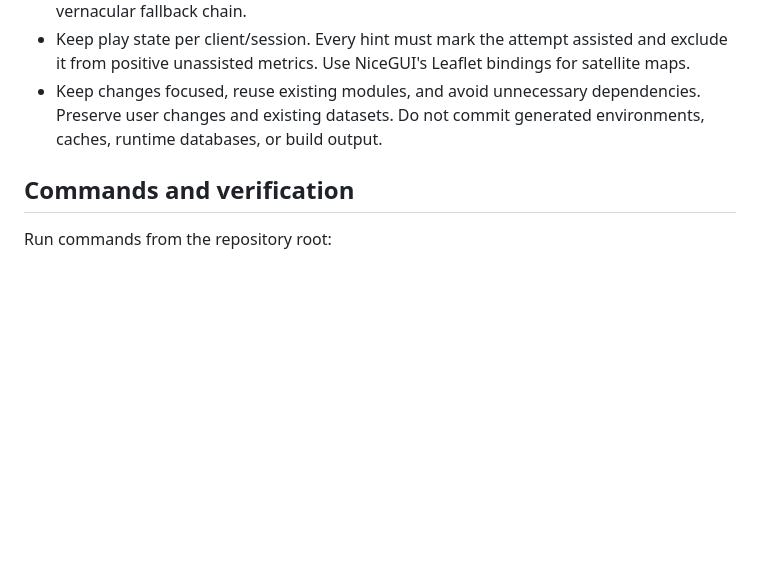
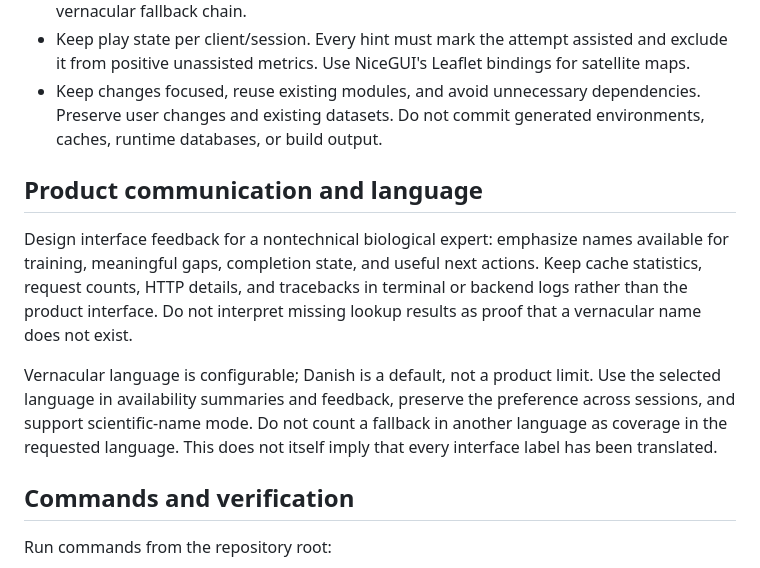
Before and after one commit to asgersvenning/taxo-trainer, a Markdown page: .agents/README.md, the part around the change. GitHub-like rendering; blank space fills up the shorter version.

Commit message:
agent: document expert-user feedback and configurable vernacular language

```diff
--- a/.agents/README.md
+++ b/.agents/README.md
@@ -116,6 +116,20 @@ Known discrepancies to account for:
   dependencies. Preserve user changes and existing datasets. Do not commit
   generated environments, caches, runtime databases, or build output.
 
+## Product communication and language
+
+Design interface feedback for a nontechnical biological expert: emphasize names
+available for training, meaningful gaps, completion state, and useful next actions.
+Keep cache statistics, request counts, HTTP details, and tracebacks in terminal or
+backend logs rather than the product interface. Do not interpret missing lookup
+results as proof that a vernacular name does not exist.
+
+Vernacular language is configurable; Danish is a default, not a product limit.
+Use the selected language in availability summaries and feedback, preserve the
+preference across sessions, and support scientific-name mode. Do not count a
+fallback in another language as coverage in the requested language. This does
+not itself imply that every interface label has been translated.
+
 ## Commands and verification
 
 Run commands from the repository root:
```
Also changed, not shown: .agents/roadmap.md (+38 -3 lines).
